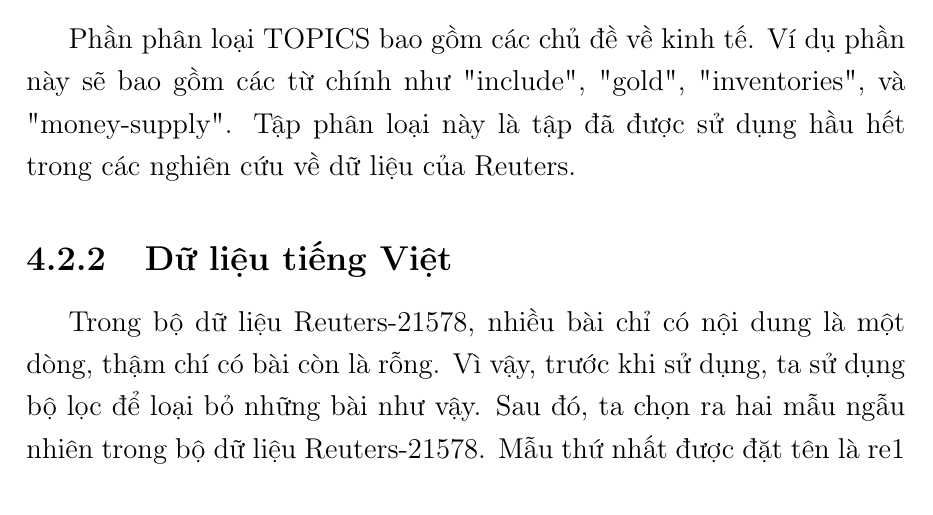
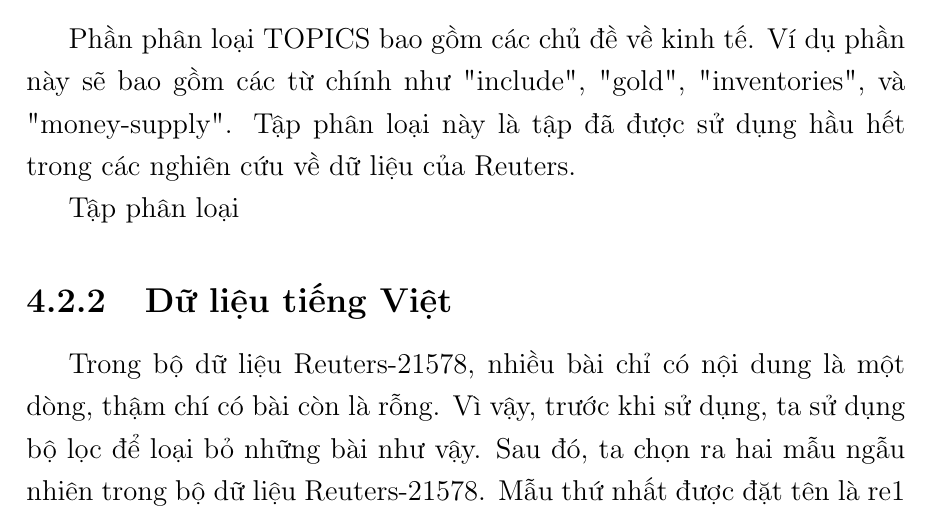
Before and after one commit to duongxuanlong/DoAnTotNghiep, a LaTeX thesis (Thesis-Template/main.tex, which reads Thesis-Template/Chapter4/chapter4.tex): part of page 23 of 31, cut so that both start at the same text. Compiled offline with pdfLaTeX.

Commit message:
* Update chapter 4

```diff
--- a/Thesis-Template/Chapter4/chapter4.tex
+++ b/Thesis-Template/Chapter4/chapter4.tex
@@ -106,6 +106,8 @@ Phần phân loại TOPICS bao gồm các chủ đề về kinh tế.
 Ví dụ phần này sẽ bao gồm các từ chính như "include", "gold", "inventories", và "money-supply".
 Tập phân loại này là tập đã được sử dụng hầu hết trong các nghiên cứu về dữ liệu của Reuters.
 
+Tập phân loại
+
 
 
 %giới thiệu dữ liệu tiếng Việt
```
